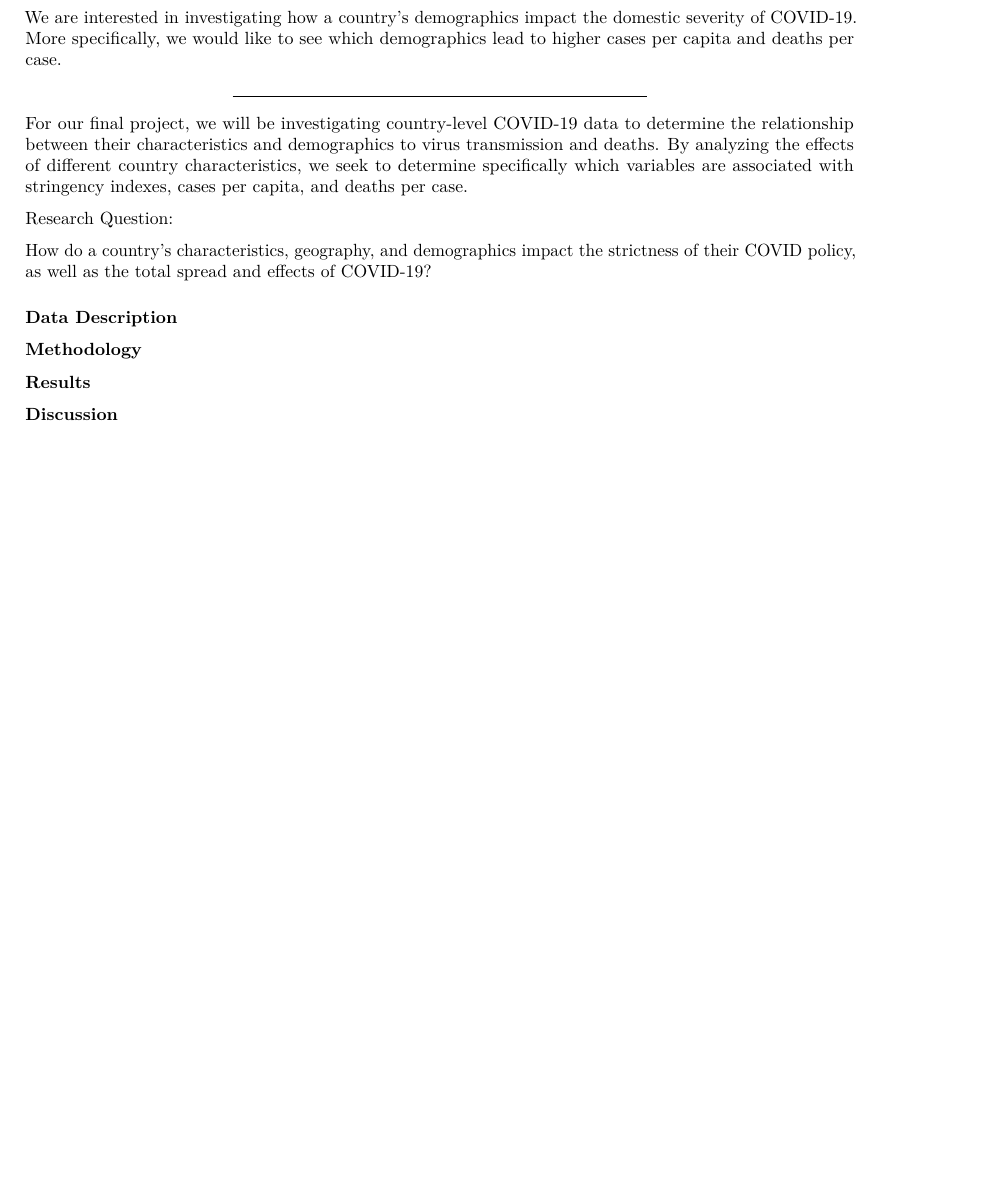
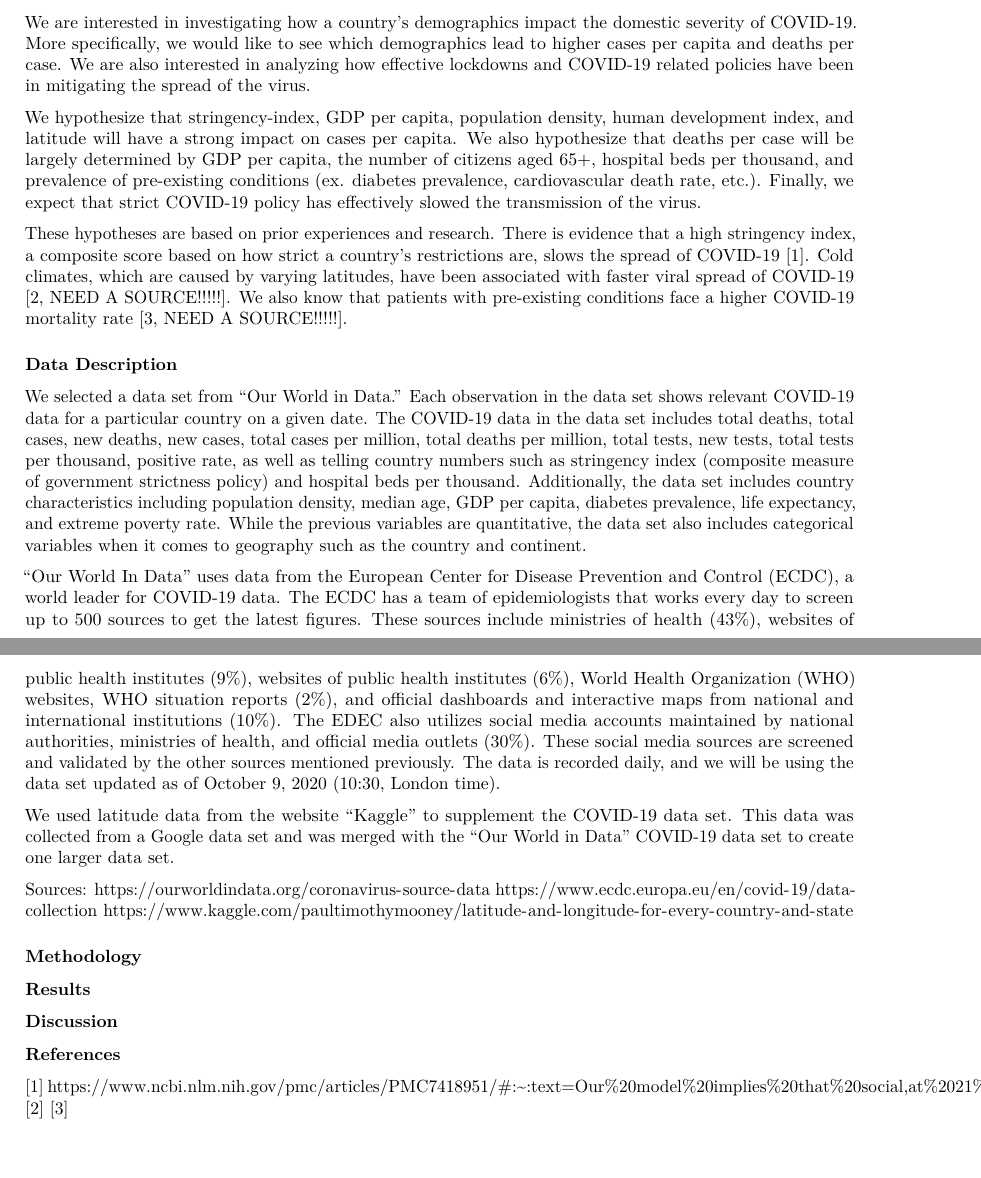
Before and after one commit to frankwillard/Statistical-Analysis-of-the-Prevalence-and-Proliferation-of-SARS-CoV-2, an R Markdown document (final-report.rmd): part of the page before the commit and two parts of pages 1 and 2 of 2 after it, the two joined at a grey line, cut so that both start at the same text, the shorter picture padded with empty space. The pictures show the output file final-report.pdf that the author committed with the source.

Commit message:
updated intro and data disc.

```diff
--- a/final-report.rmd
+++ b/final-report.rmd
@@ -14,21 +14,36 @@ Throughout the year 2020, the COVID-19 pandemic took the world by storm, deeply
 
 This public health crisis became severe enough such that many countries took decisive action, shutting down their economies to prioritize the lives of citizens. Meanwhile, other countries were less strict in their policies, attempting to preserve their economy at the potential expense of their citizen’s lives. The difference in each country’s characteristics, demographics, public health capacities, and the strictness of COVID-19 policies led to vastly different effects of the pandemic on different countries. Given our personal connections to the effects of the pandemic through our lives, our friends, and our families, we wanted to determine what led to the pandemic affecting some places worse than others.
 
-We are interested in investigating how a country's demographics impact the domestic severity of COVID-19. More specifically, we would like to see which demographics lead to higher cases per capita and deaths per case.
+We are interested in investigating how a country's demographics impact the domestic severity of COVID-19. More specifically, we would like to see which demographics lead to higher cases per capita and deaths per case. We are also interested in analyzing how effective lockdowns and COVID-19 related policies have been in mitigating the spread of the virus.
 
+We hypothesize that stringency-index, GDP per capita, population density, human development index, and latitude will have a strong impact on cases per capita. We also hypothesize that deaths per case will be largely determined by GDP per capita, the number of citizens aged 65+, hospital beds per thousand, and prevalence of pre-existing conditions (ex. diabetes prevalence, cardiovascular death rate, etc.). Finally, we expect that strict COVID-19 policy has effectively slowed the transmission of the virus.
 
-------------------------------------
-For our final project, we will be investigating country-level COVID-19 data to determine the relationship between their characteristics and demographics to virus transmission and deaths. By analyzing the effects of different country characteristics, we seek to determine specifically which variables are associated with stringency indexes, cases per capita, and deaths per case.
-
-Research Question:
-
-How do a country's characteristics, geography, and  demographics impact the strictness of their COVID policy, as well as the total spread and effects of COVID-19?
+These hypotheses are based on prior experiences and research. There is evidence that a high stringency index, a composite score based on how strict a country's restrictions are, slows the spread of COVID-19 [1]. Cold climates, which are caused by varying latitudes, have been associated with faster viral spread of COVID-19 [2, NEED A SOURCE!!!!!]. We also know that patients with pre-existing conditions face a higher COVID-19 mortality rate [3, NEED A SOURCE!!!!!].
 
 
 ### Data Description
+
+We selected a data set from "Our World in Data." Each observation in the data set shows relevant COVID-19 data for a particular country on a given date. The COVID-19 data in the data set includes total deaths, total cases, new deaths, new cases, total cases per million, total deaths per million, total tests, new tests, total tests per thousand, positive rate, as well as telling country numbers such as stringency index (composite measure of government strictness policy) and hospital beds per thousand. Additionally, the data set includes country characteristics including population density, median age, GDP per capita, diabetes prevalence, life expectancy, and extreme poverty rate. While the previous variables are quantitative, the data set also includes categorical variables when it comes to geography such as the country and continent.
+
+“Our World In Data” uses data from the European Center for Disease Prevention and Control (ECDC), a world leader for COVID-19 data. The ECDC has a team of epidemiologists that works every day to screen up to 500 sources to get the latest figures. These sources include ministries of health (43%),  websites of public health institutes (9%),  websites of public health institutes (6%), World Health Organization (WHO) websites,  WHO situation reports (2%), and official dashboards and interactive maps from national and international institutions (10%). The EDEC also utilizes social media accounts maintained by national authorities, ministries of health, and official media outlets (30%). These social media sources are screened and validated by the other sources mentioned previously. The data is recorded daily, and we will be using the data set updated as of October 9, 2020 (10:30, London time).
+
+We used latitude data from the website "Kaggle" to supplement the COVID-19 data set. This data was collected from a Google data set and was merged with the "Our World in Data" COVID-19 data set to create one larger data set.
+
+Sources:
+https://ourworldindata.org/coronavirus-source-data
+https://www.ecdc.europa.eu/en/covid-19/data-collection
+https://www.kaggle.com/paultimothymooney/latitude-and-longitude-for-every-country-and-state
+
 
 ### Methodology
 
 ### Results
 
 ### Discussion
+
+
+### References
+
+[1] https://www.ncbi.nlm.nih.gov/pmc/articles/PMC7418951/#:~:text=Our%20model%20implies%20that%20social,at%2021%20days%20after%20implementation.
+[2]
+[3]
```
Also changed, not shown: final-report.pdf.
